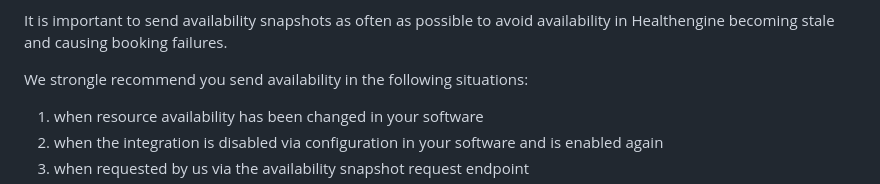
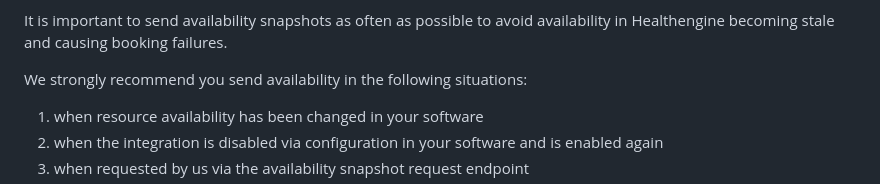
Before and after one commit to HealthengineAU/pms-api, a Markdown page: docs/quick-start-guide.md, the part around the change. GitHub-like rendering.

Commit message:
INIT-1530 Correct typo in quick start guide

```diff
--- a/docs/quick-start-guide.md
+++ b/docs/quick-start-guide.md
@@ -184,7 +184,7 @@ If your software supports it, you have the ability to transmit availability that
 
 It is important to send availability snapshots as often as possible to avoid availability in Healthengine becoming stale and causing booking failures.
 
-We strongle recommend you send availability in the following situations:
+We strongly recommend you send availability in the following situations:
 1. when resource availability has been changed in your software
 2. when the integration is disabled via configuration in your software and is enabled again
 3. when requested by us via the availability snapshot request endpoint
```
